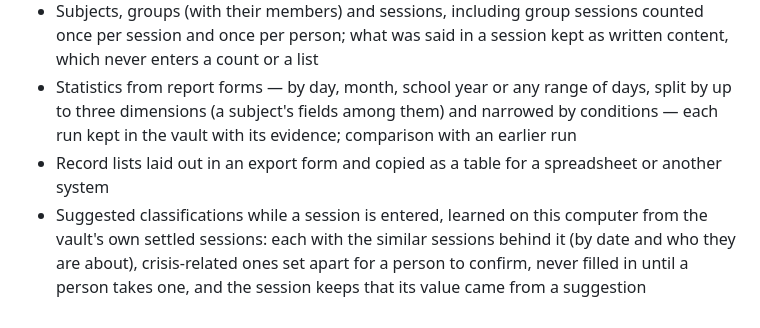
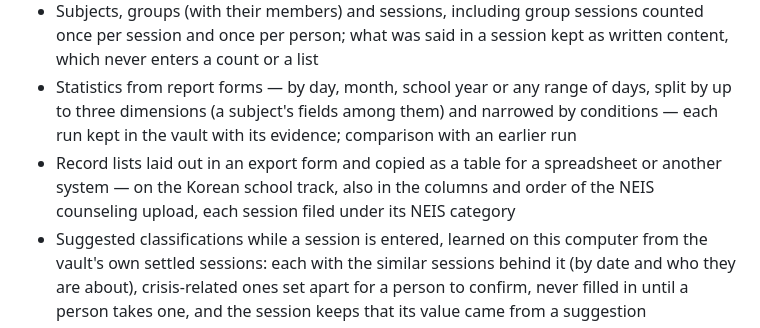
Before and after one commit to iyulab/openquote-care, a Markdown page: README.md, the part around the change. GitHub-like rendering.

Commit message:
docs: the NEIS upload list among the record lists

```diff
--- a/README.md
+++ b/README.md
@@ -17,7 +17,7 @@ Openquote Care is a free desktop app for counselors who keep continuing relation
 - A vault made on a track: counseling in general (in English), or Korean school counseling. The fields a session and a subject have, their classifications and forms come from the vault's data packs, not from the app
 - Subjects, groups (with their members) and sessions, including group sessions counted once per session and once per person; what was said in a session kept as written content, which never enters a count or a list
 - Statistics from report forms — by day, month, school year or any range of days, split by up to three dimensions (a subject's fields among them) and narrowed by conditions — each run kept in the vault with its evidence; comparison with an earlier run
-- Record lists laid out in an export form and copied as a table for a spreadsheet or another system
+- Record lists laid out in an export form and copied as a table for a spreadsheet or another system — on the Korean school track, also in the columns and order of the NEIS counseling upload, each session filed under its NEIS category
 - Suggested classifications while a session is entered, learned on this computer from the vault's own settled sessions: each with the similar sessions behind it (by date and who they are about), crisis-related ones set apart for a person to confirm, never filled in until a person takes one, and the session keeps that its value came from a suggestion
 - Correcting a saved session or what a subject's or a practitioner's record holds (every field the packs declare for it): only the fields changed are written, as an edit of their own, and a corrected session says so
 - Adding and updating subjects from rows pasted out of a spreadsheet
```
